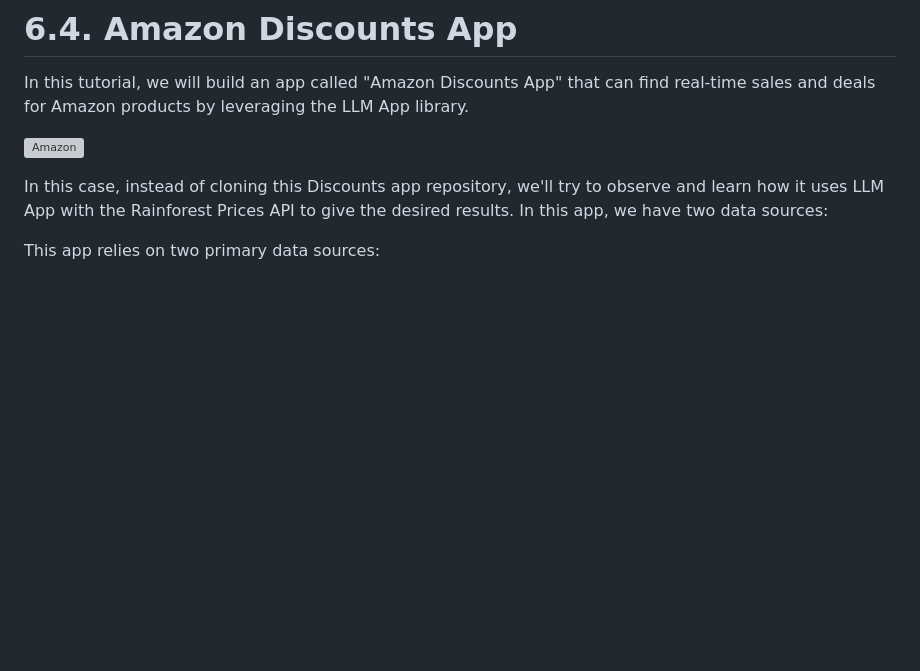
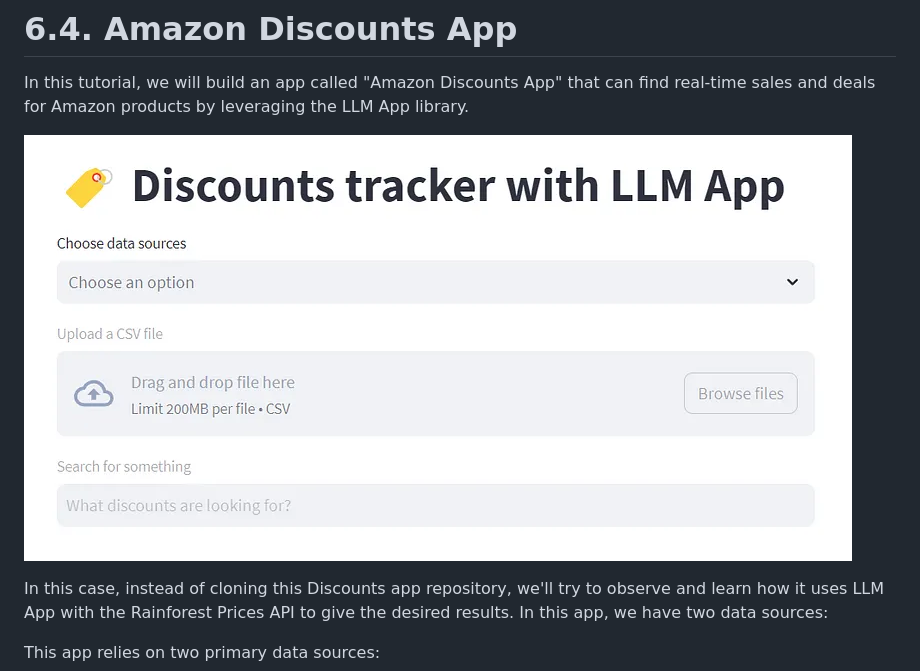
Before and after one commit to gtech-mulearn/Pathway-AI-Bootcamp, a Markdown page: Level-6/HANDS-ON-IMPLEMENTATION-MODULE-Part-3.md, the part around the change printed below. Drawn GitHub-style; blank space fills up the shorter version; grey boxes are pictures that could not be loaded.

Commit message:
Update Broken Links
Done upto level 6.

```diff
--- a/Level-6/HANDS-ON-IMPLEMENTATION-MODULE-Part-3.md
+++ b/Level-6/HANDS-ON-IMPLEMENTATION-MODULE-Part-3.md
@@ -2,7 +2,7 @@
 
 In this tutorial, we will build an app called "Amazon Discounts App" that can find real-time sales and deals for Amazon products by leveraging the LLM App library.
 
-![Amazon](images/image1.png)
+![Amazon](../images/image1.png)
 
 In this case, instead of cloning this Discounts app repository, we'll try to observe and learn how it uses LLM App with the Rainforest Prices API to give the desired results.
 In this app, we have two data sources:
```
Also changed, not shown: other parts of Level-6/HANDS-ON-IMPLEMENTATION-MODULE-Part-3.md (+1 -1 lines), Level-6/HANDS-ON-IMPLEMENTATION-MODULE-Part-1.md (+2 -2 lines), Level-6/HANDS-ON-IMPLEMENTATION-MODULE-Part-2.md (+3 -3 lines).
